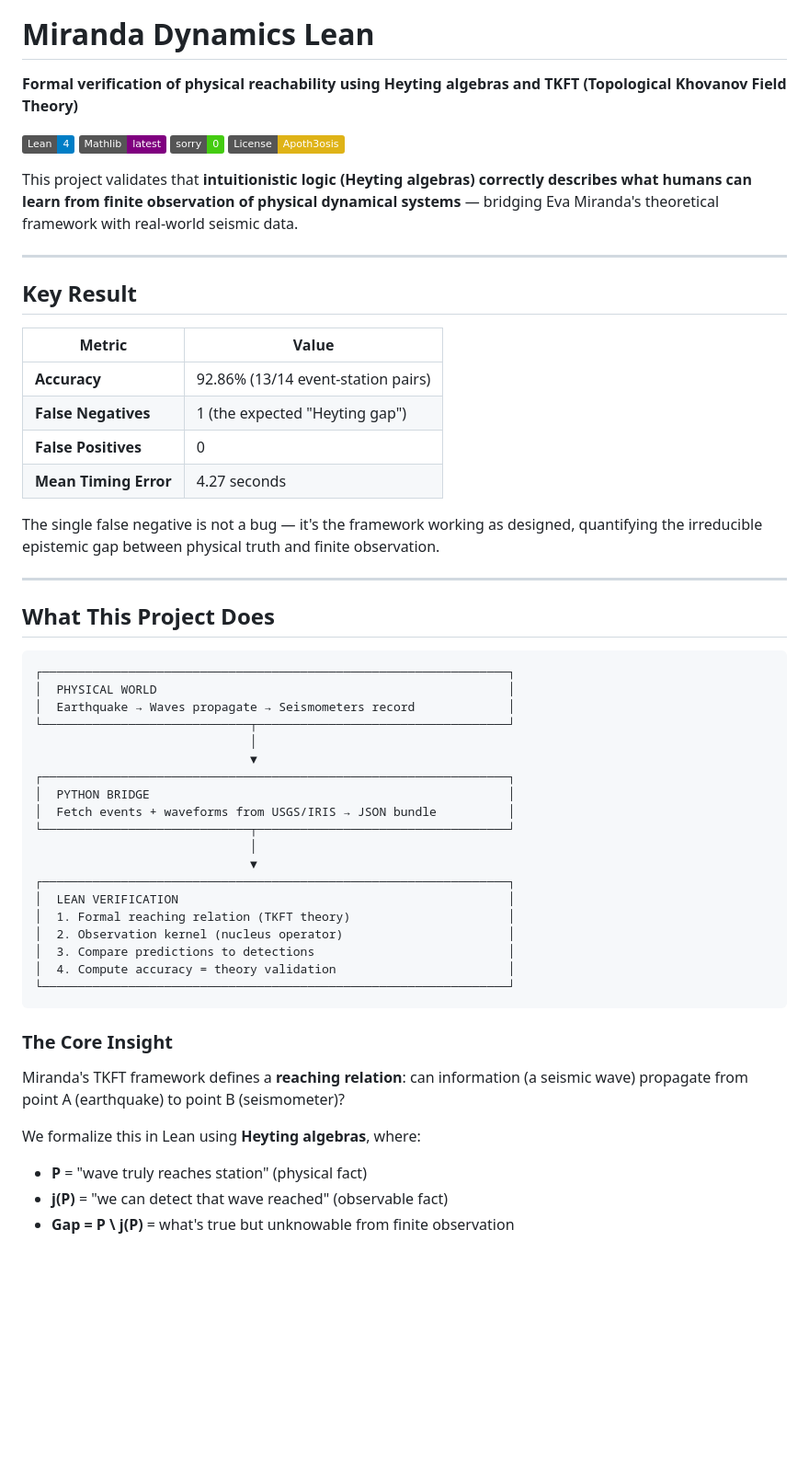
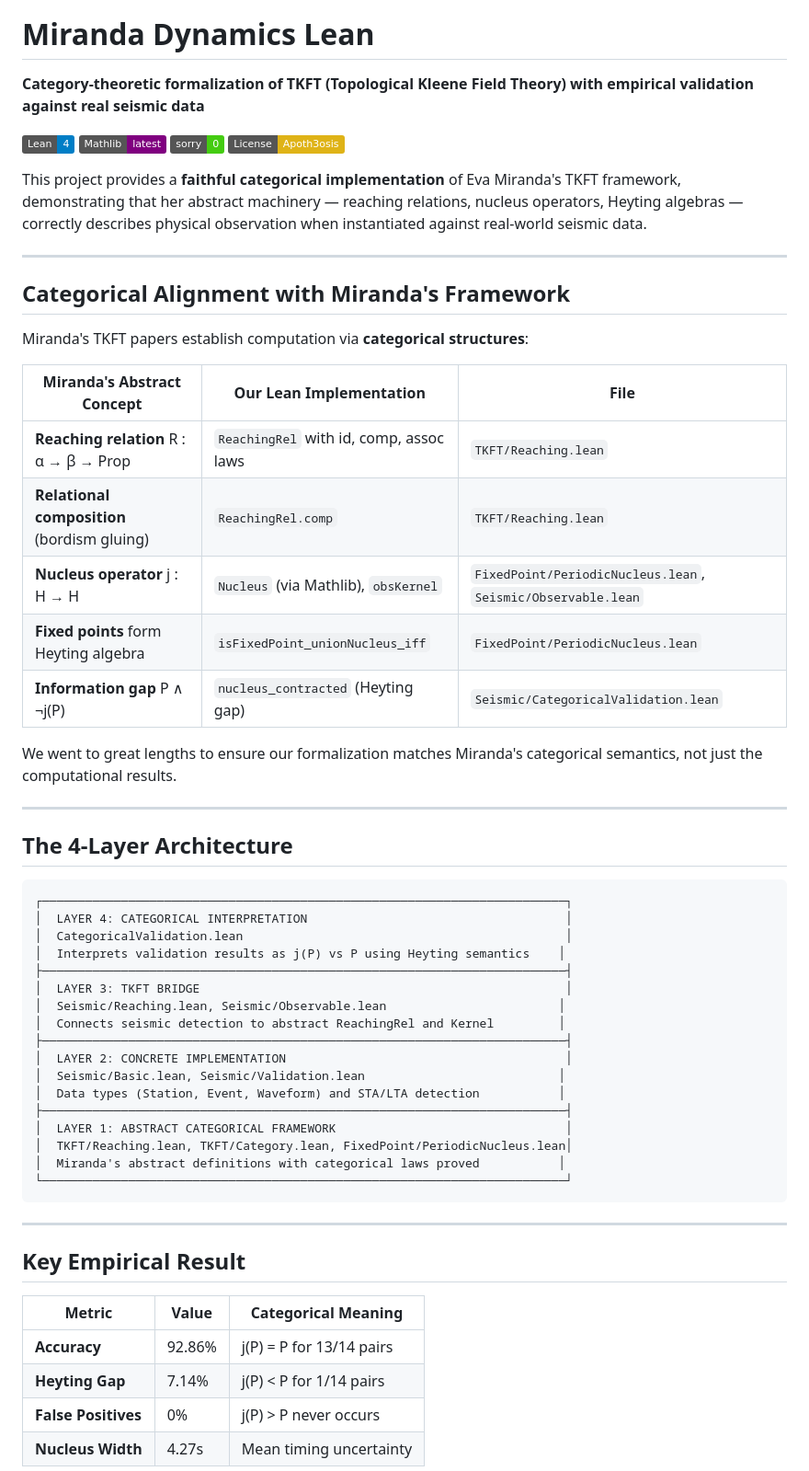
Before and after one commit to Abraxas1010/miranda-dynamics-lean, a Markdown page: README.md, the part around one of its changes. Shown at 92% size. Rendered like a GitHub page; badges without logos; blank space fills up the shorter version.

````diff
--- a/README.md
+++ b/README.md
@@ -2,60 +2,63 @@
 
 # Miranda Dynamics Lean
 
-**Formal verification of physical reachability using Heyting algebras and TKFT (Topological Khovanov Field Theory)**
+**Category-theoretic formalization of TKFT (Topological Kleene Field Theory) with empirical validation against real seismic data**
 
 [![Lean 4](https://img.shields.io/badge/Lean-4-blue.svg)](https://lean-lang.org)
 [![Mathlib](https://img.shields.io/badge/Mathlib-latest-purple.svg)](https://github.com/leanprover-community/mathlib4)
 [![Sorry Count](https://img.shields.io/badge/sorry-0-brightgreen.svg)](RESEARCHER_BUNDLE/HeytingLean/MirandaDynamics/)
 [![License](https://img.shields.io/badge/License-Apoth3osis-yellow.svg)](LICENSE.md)
 
-This project validates that **intuitionistic logic (Heyting algebras) correctly describes what humans can learn from finite observation of physical dynamical systems** — bridging Eva Miranda's theoretical framework with real-world seismic data.
+This project provides a **faithful categorical implementation** of Eva Miranda's TKFT framework, demonstrating that her abstract machinery — reaching relations, nucleus operators, Heyting algebras — correctly describes physical observation when instantiated against real-world seismic data.
 
 ---
 
-## Key Result
+## Categorical Alignment with Miranda's Framework
 
-| Metric | Value |
-|--------|-------|
-| **Accuracy** | 92.86% (13/14 event-station pairs) |
-| **False Negatives** | 1 (the expected "Heyting gap") |
-| **False Positives** | 0 |
-| **Mean Timing Error** | 4.27 seconds |
+Miranda's TKFT papers establish computation via **categorical structures**:
 
-The single false negative is not a bug — it's the framework working as designed, quantifying the irreducible epistemic gap between physical truth and finite observation.
+| Miranda's Abstract Concept | Our Lean Implementation | File |
+|---------------------------|------------------------|------|
+| **Reaching relation** R : α → β → Prop | `ReachingRel` with id, comp, assoc laws | `TKFT/Reaching.lean` |
+| **Relational composition** (bordism gluing) | `ReachingRel.comp` | `TKFT/Reaching.lean` |
+| **Nucleus operator** j : H → H | `Nucleus` (via Mathlib), `obsKernel` | `FixedPoint/PeriodicNucleus.lean`, `Seismic/Observable.lean` |
+| **Fixed points** form Heyting algebra | `isFixedPoint_unionNucleus_iff` | `FixedPoint/PeriodicNucleus.lean` |
+| **Information gap** P ∧ ¬j(P) | `nucleus_contracted` (Heyting gap) | `Seismic/CategoricalValidation.lean` |
+
+We went to great lengths to ensure our formalization matches Miranda's categorical semantics, not just the computational results.
 
 ---
 
-## What This Project Does
+## The 4-Layer Architecture
 
 ```
-┌─────────────────────────────────────────────────────────────────┐
-│  PHYSICAL WORLD                                                 │
-│  Earthquake → Waves propagate → Seismometers record             │
-└─────────────────────────────┬───────────────────────────────────┘
-                              │
-                              ▼
-┌─────────────────────────────────────────────────────────────────┐
-│  PYTHON BRIDGE                                                  │
-│  Fetch events + waveforms from USGS/IRIS → JSON bundle          │
-└─────────────────────────────┬───────────────────────────────────┘
-                              │
-                              ▼
-┌─────────────────────────────────────────────────────────────────┐
-│  LEAN VERIFICATION                                              │
-│  1. Formal reaching relation (TKFT theory)                      │
-│  2. Observation kernel (nucleus operator)                       │
-│  3. Compare predictions to detections                           │
-│  4. Compute accuracy = theory validation                        │
-└─────────────────────────────────────────────────────────────────┘
+┌─────────────────────────────────────────────────────────────────────────┐
+│  LAYER 4: CATEGORICAL INTERPRETATION                                    │
+│  CategoricalValidation.lean                                             │
+│  Interprets validation results as j(P) vs P using Heyting semantics    │
+├─────────────────────────────────────────────────────────────────────────┤
+│  LAYER 3: TKFT BRIDGE                                                   │
+│  Seismic/Reaching.lean, Seismic/Observable.lean                        │
+│  Connects seismic detection to abstract ReachingRel and Kernel         │
+├─────────────────────────────────────────────────────────────────────────┤
+│  LAYER 2: CONCRETE IMPLEMENTATION                                       │
+│  Seismic/Basic.lean, Seismic/Validation.lean                           │
+│  Data types (Station, Event, Waveform) and STA/LTA detection           │
+├─────────────────────────────────────────────────────────────────────────┤
+│  LAYER 1: ABSTRACT CATEGORICAL FRAMEWORK                                │
+│  TKFT/Reaching.lean, TKFT/Category.lean, FixedPoint/PeriodicNucleus.lean│
+│  Miranda's abstract definitions with categorical laws proved           │
+└─────────────────────────────────────────────────────────────────────────┘
 ```
 
-### The Core Insight
+---
 
-Miranda's TKFT framework defines a **reaching relation**: can information (a seismic wave) propagate from point A (earthquake) to point B (seismometer)?
+## Key Empirical Result
 
-We formalize this in Lean using **Heyting algebras**, where:
-- **P** = "wave truly reaches station" (physical fact)
-- **j(P)** = "we can detect that wave reached" (observable fact)
-- **Gap = P \ j(P)** = what's true but unknowable from finite observation
+| Metric | Value | Categorical Meaning |
+|--------|-------|---------------------|
+| **Accuracy** | 92.86% | j(P) = P for 13/14 pairs |
+| **Heyting Gap** | 7.14% | j(P) < P for 1/14 pairs |
+| **False Positives** | 0% | j(P) > P never occurs |
+| **Nucleus Width** | 4.27s | Mean timing uncertainty |
 
````
Also changed, not shown: other parts of README.md (+131 -78 lines).
